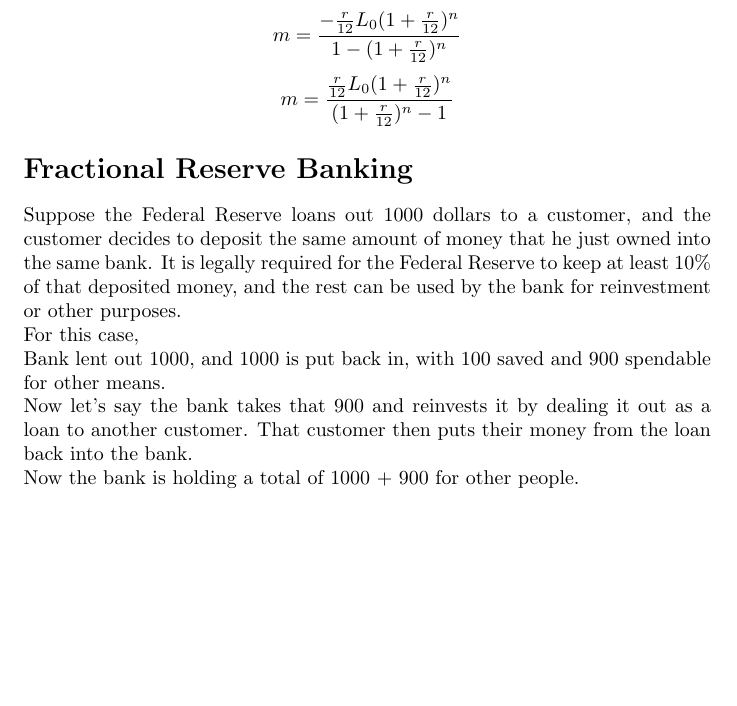
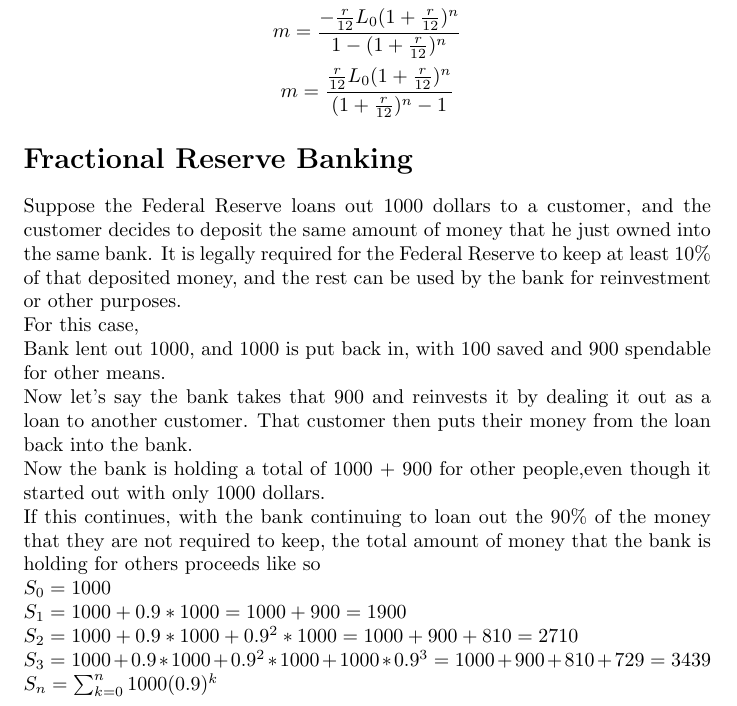
Before and after one commit to OriginalAndCreativeName/Latex, a LaTeX document (Banking&Loans/why.tex): part of page 3 of 3, cut so that both start at the same text, the shorter picture padded with empty space. Compiled offline with pdfLaTeX.

Commit message:
part 3 maybe idk

```diff
--- a/Banking&Loans/why.tex
+++ b/Banking&Loans/why.tex
@@ -85,5 +85,14 @@ Suppose the Federal Reserve loans out 1000 dollars to a customer, and the custom
 For this case, \newline
 Bank lent out 1000, and 1000 is put back in, with 100 saved and 900 spendable for other means.\newline
 Now let's say the bank takes that 900 and reinvests it by dealing it out as a loan to another customer. That customer then puts their money from the loan back into the bank.\newline
-Now the bank is holding a total of 1000 + 900 for other people.
+Now the bank is holding a total of 1000 + 900 for other people,even though it started out with only 1000 dollars. \newline
+If this continues, with the bank continuing to loan out the 90\% of the money that they are not required to keep, the total amount of money that the bank is holding for others proceeds like so \newline
+$
+S_0 = 1000\newline
+S_1 = 1000 + 0.9*1000= 1000+ 900= 1900\newline
+S_2 = 1000 + 0.9*1000 + 0.9^2*1000= 1000 + 900 + 810=2710\newline
+S_3 = 1000 + 0.9*1000 + 0.9^2*1000 + 1000*0.9^3= 1000 + 900 + 810 + 729 = 3439\newline
+S_n = \sum_{k=0}^{n} {1000(0.9)^k}
+$
+
 \end{document}
```
Also changed, not shown: Banking&Loans/why.pdf, 2 other files.
